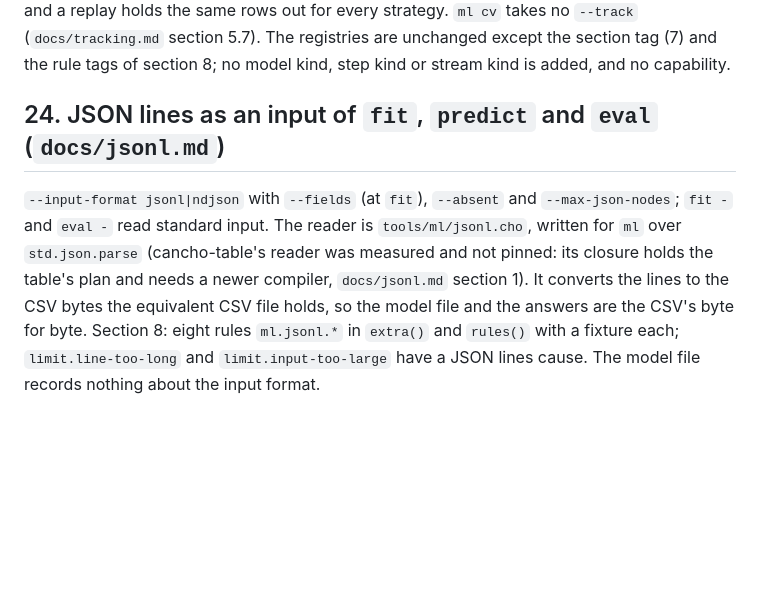
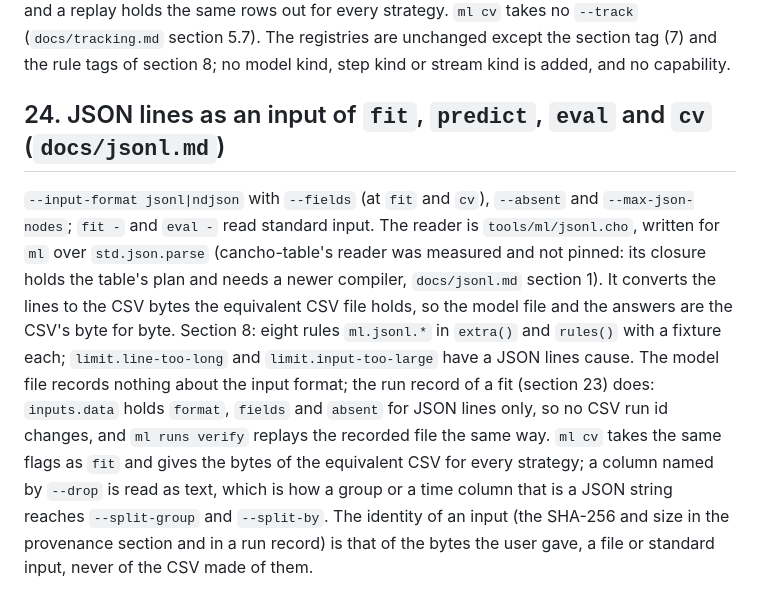
Before and after one commit to alpibrusl/cancho-ml, a Markdown page: docs/design.md, the part around the change. Drawn GitHub-style; blank space fills up the shorter version.

Commit message:
jsonl: design section 24 on cv and the identity of an input
Co-Authored-By: Claude Sonnet 5.5 <noreply@anthropic.com>

```diff
--- a/docs/design.md
+++ b/docs/design.md
@@ -652,6 +652,6 @@ standard deviation of the training cells as the reader read them. `eval` says wh
 read the records and replay a fit in memory. The split of a record is the canonical split text of section 22 (`none`, `holdout train=0.8 stratify seed=1`, ...), and a replay holds the same rows out for every strategy. `ml cv` takes no `--track`
 (`docs/tracking.md` section 5.7). The registries are unchanged except the section tag (7) and the rule tags of section 8; no model kind, step kind or stream kind is added, and no capability.
 
-## 24. JSON lines as an input of `fit`, `predict` and `eval` (`docs/jsonl.md`)
+## 24. JSON lines as an input of `fit`, `predict`, `eval` and `cv` (`docs/jsonl.md`)
 
-`--input-format jsonl|ndjson` with `--fields` (at `fit`), `--absent` and `--max-json-nodes`; `fit -` and `eval -` read standard input. The reader is `tools/ml/jsonl.cho`, written for `ml` over `std.json.parse` (cancho-table's reader was measured and not pinned: its closure holds the table's plan and needs a newer compiler, `docs/jsonl.md` section 1). It converts the lines to the CSV bytes the equivalent CSV file holds, so the model file and the answers are the CSV's byte for byte. Section 8: eight rules `ml.jsonl.*` in `extra()` and `rules()` with a fixture each; `limit.line-too-long` and `limit.input-too-large` have a JSON lines cause. The model file records nothing about the input format.
+`--input-format jsonl|ndjson` with `--fields` (at `fit` and `cv`), `--absent` and `--max-json-nodes`; `fit -` and `eval -` read standard input. The reader is `tools/ml/jsonl.cho`, written for `ml` over `std.json.parse` (cancho-table's reader was measured and not pinned: its closure holds the table's plan and needs a newer compiler, `docs/jsonl.md` section 1). It converts the lines to the CSV bytes the equivalent CSV file holds, so the model file and the answers are the CSV's byte for byte. Section 8: eight rules `ml.jsonl.*` in `extra()` and `rules()` with a fixture each; `limit.line-too-long` and `limit.input-too-large` have a JSON lines cause. The model file records nothing about the input format; the run record of a fit (section 23) does: `inputs.data` holds `format`, `fields` and `absent` for JSON lines only, so no CSV run id changes, and `ml runs verify` replays the recorded file the same way. `ml cv` takes the same flags as `fit` and gives the bytes of the equivalent CSV for every strategy; a column named by `--drop` is read as text, which is how a group or a time column that is a JSON string reaches `--split-group` and `--split-by`. The identity of an input (the SHA-256 and size in the provenance section and in a run record) is that of the bytes the user gave, a file or standard input, never of the CSV made of them.
```
